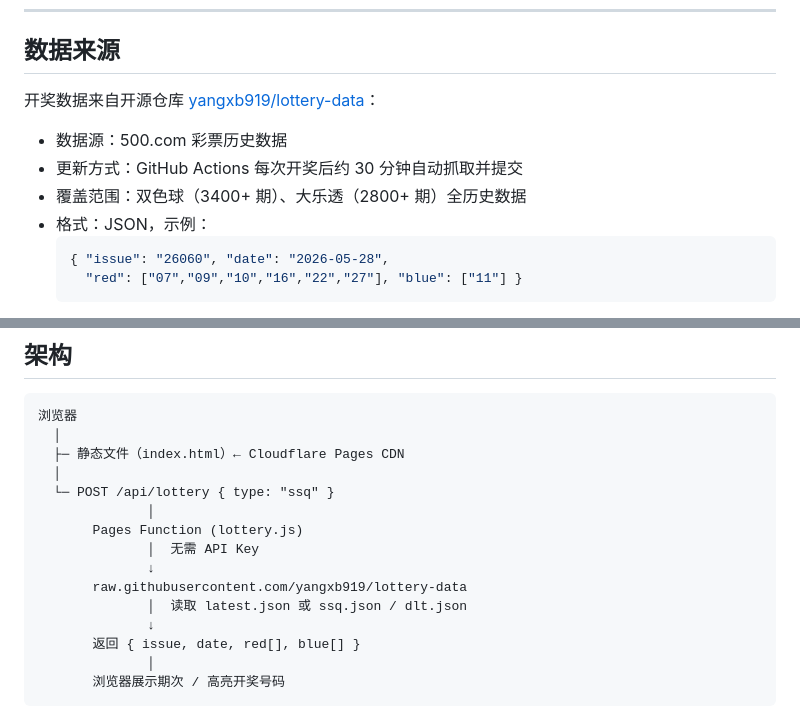
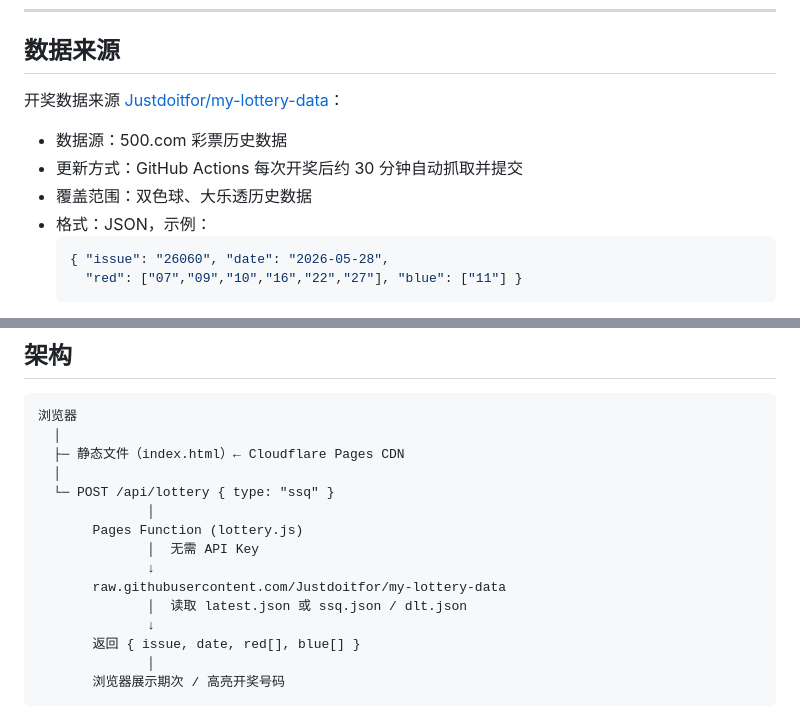
Before and after one commit to Justdoitfor/lucky-lottery, a Markdown page: README.md, 2 parts joined by grey strips. Rendered like a GitHub page.

````diff
--- a/README.md
+++ b/README.md
@@ -50,11 +50,11 @@
 
 ## 数据来源
 
-开奖数据来自开源仓库 [yangxb919/lottery-data](https://github.com/yangxb919/lottery-data)：
+开奖数据来源 [Justdoitfor/my-lottery-data](https://github.com/Justdoitfor/my-lottery-data)：
 
 - 数据源：500.com 彩票历史数据
 - 更新方式：GitHub Actions 每次开奖后约 30 分钟自动抓取并提交
-- 覆盖范围：双色球（3400+ 期）、大乐透（2800+ 期）全历史数据
+- 覆盖范围：双色球、大乐透历史数据
 - 格式：JSON，示例：
   ```json
   { "issue": "26060", "date": "2026-05-28",
@@ -110,7 +110,7 @@
        Pages Function (lottery.js)
               │  无需 API Key
               ↓
-       raw.githubusercontent.com/yangxb919/lottery-data
+       raw.githubusercontent.com/Justdoitfor/my-lottery-data
               │  读取 latest.json 或 ssq.json / dlt.json
               ↓
        返回 { issue, date, red[], blue[] }
````
